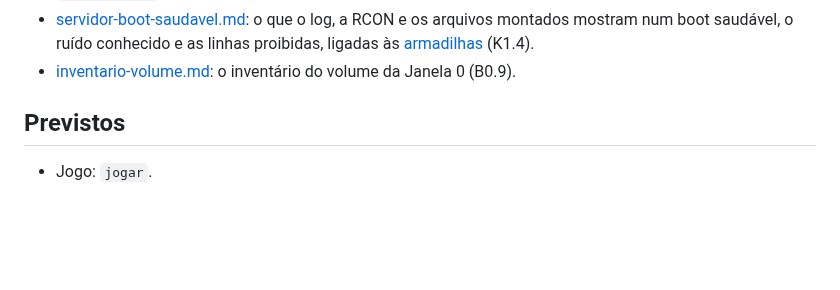
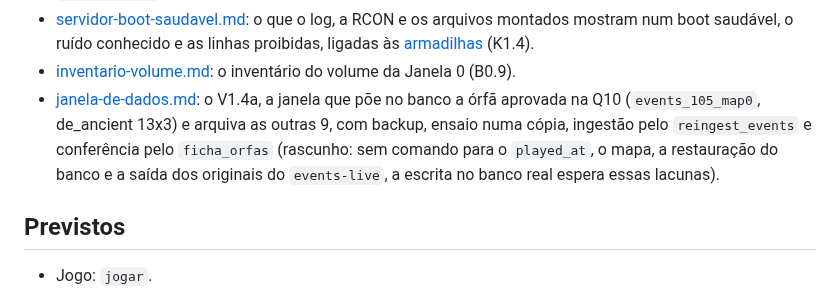
Before and after one commit to rossivictor/cs2-tracker, a Markdown page: docs/runbooks/README.md, the part around the change. GitHub-like rendering; blank space fills up the shorter version.

```diff
--- a/docs/runbooks/README.md
+++ b/docs/runbooks/README.md
@@ -29,6 +29,7 @@ Procedimentos passo a passo, com pré-condição, rollback e o que conferir no f
 - [reconstruir-volume.md](reconstruir-volume.md): o que o `cs2-data` external protege e o que não, e a reconstrução a partir do `C:/cs2server` (B0.8).
 - [servidor-boot-saudavel.md](servidor-boot-saudavel.md): o que o log, a RCON e os arquivos montados mostram num boot saudável, o ruído conhecido e as linhas proibidas, ligadas às [armadilhas](../armadilhas/README.md) (K1.4).
 - [inventario-volume.md](inventario-volume.md): o inventário do volume da Janela 0 (B0.9).
+- [janela-de-dados.md](janela-de-dados.md): o V1.4a, a janela que põe no banco a órfã aprovada na Q10 (`events_105_map0`, de_ancient 13x3) e arquiva as outras 9, com backup, ensaio numa cópia, ingestão pelo `reingest_events` e conferência pelo `ficha_orfas` (rascunho: sem comando para o `played_at`, o mapa, a restauração do banco e a saída dos originais do `events-live`, a escrita no banco real espera essas lacunas).
 
 ## Previstos
 
```
Also changed, not shown: .claude/agents/servidor.md (+1 -1 lines), docs/runbooks/janela-de-dados.md (added, +227 -0 lines).
